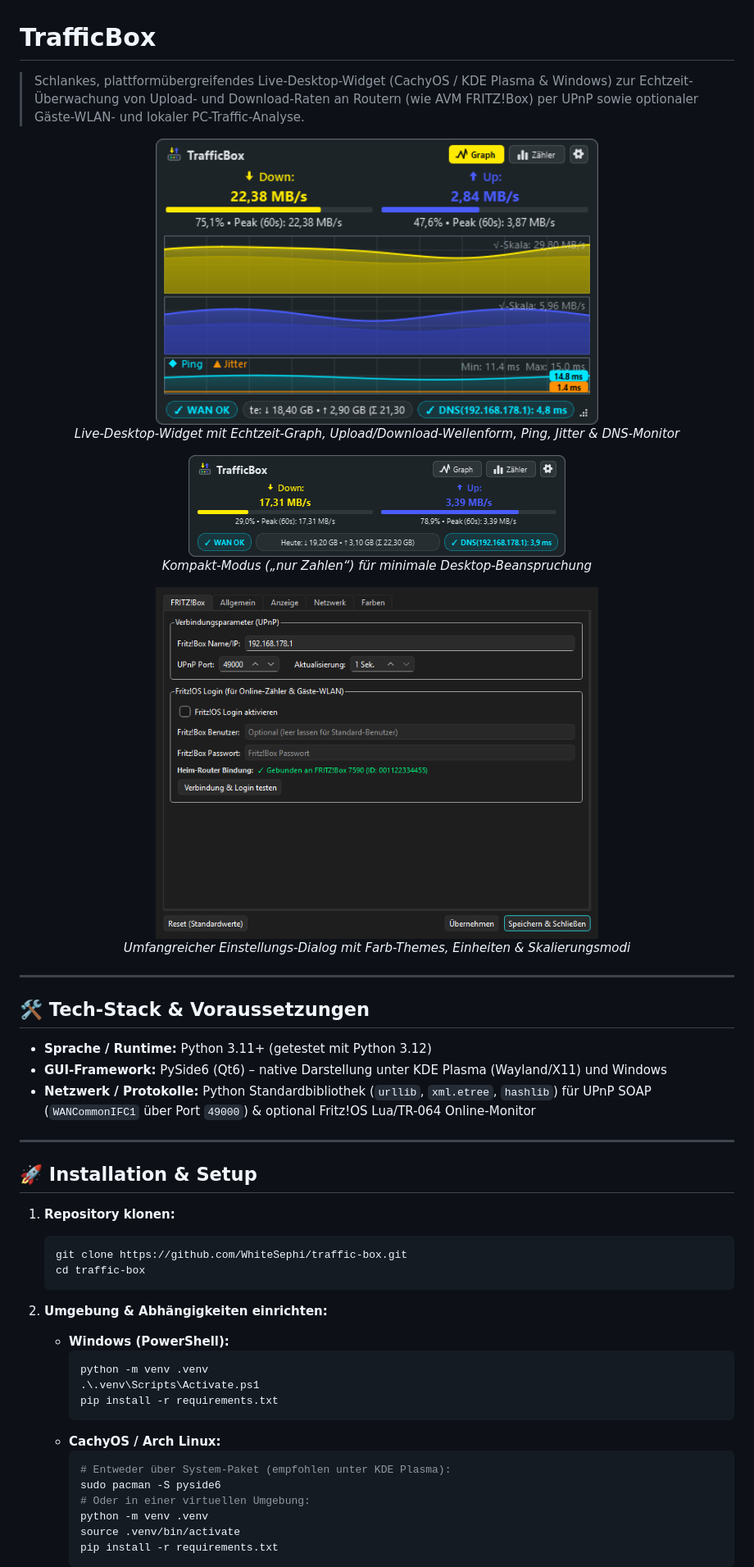
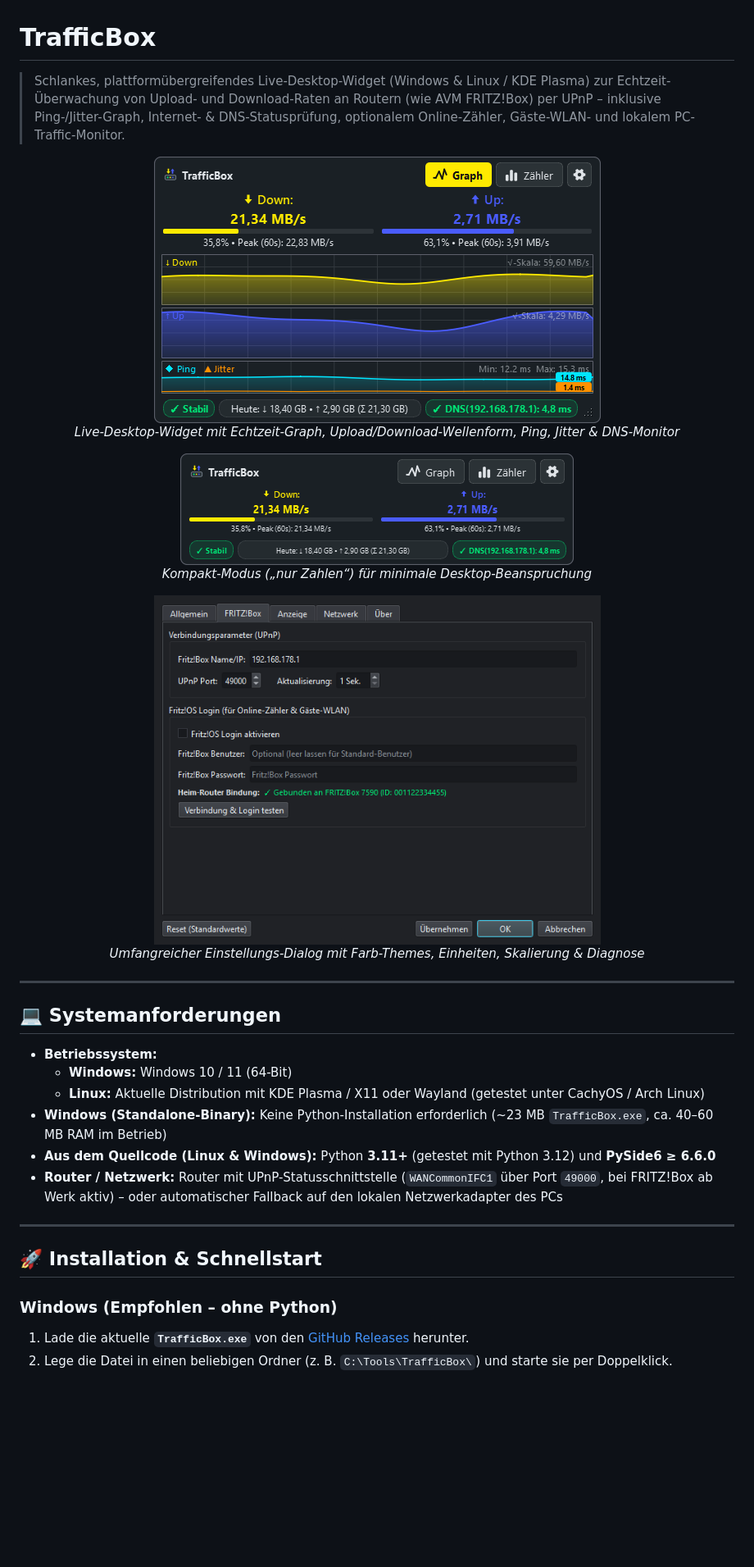
Before and after one commit to WhiteSephi/traffic-box, a Markdown page: README.md, the part around one of its changes. Shown at 82% size. Drawn GitHub-style; pictures changed too: assets/preview_compact.png, assets/preview_main.png, assets/preview_settings.png; blank space fills up the shorter version.

Commit message:
feat: prepare public v1.0.0 release with MIT license, CI/release workflows, and updated docs

````diff
--- a/README.md
+++ b/README.md
@@ -1,57 +1,42 @@
 # TrafficBox
 
-> Schlankes, plattformübergreifendes Live-Desktop-Widget (CachyOS / KDE Plasma & Windows) zur Echtzeit-Überwachung von Upload- und Download-Raten an Routern (wie AVM FRITZ!Box) per UPnP sowie optionaler Gäste-WLAN- und lokaler PC-Traffic-Analyse.
+> Schlankes, plattformübergreifendes Live-Desktop-Widget (Windows & Linux / KDE Plasma) zur Echtzeit-Überwachung von Upload- und Download-Raten an Routern (wie AVM FRITZ!Box) per UPnP – inklusive Ping-/Jitter-Graph, Internet- & DNS-Statusprüfung, optionalem Online-Zähler, Gäste-WLAN- und lokalem PC-Traffic-Monitor.
 
 <p align="center">
-  <img src="assets/preview_main.png" alt="TrafficBox Live-Graph Vorschau" width="540">
+  <img src="assets/preview_main.png" alt="TrafficBox Live-Graph Vorschau" width="545">
   <br>
   <em>Live-Desktop-Widget mit Echtzeit-Graph, Upload/Download-Wellenform, Ping, Jitter & DNS-Monitor</em>
 </p>
 
 <p align="center">
-  <img src="assets/preview_compact.png" alt="TrafficBox Kompaktmodus" width="460">
+  <img src="assets/preview_compact.png" alt="TrafficBox Kompaktmodus" width="480">
   <br>
   <em>Kompakt-Modus („nur Zahlen“) für minimale Desktop-Beanspruchung</em>
 </p>
 
 <p align="center">
-  <img src="assets/preview_settings.png" alt="TrafficBox Einstellungen" width="540">
+  <img src="assets/preview_settings.png" alt="TrafficBox Einstellungen" width="545">
   <br>
-  <em>Umfangreicher Einstellungs-Dialog mit Farb-Themes, Einheiten & Skalierungsmodi</em>
+  <em>Umfangreicher Einstellungs-Dialog mit Farb-Themes, Einheiten, Skalierung & Diagnose</em>
 </p>
 
 ---
 
-## 🛠️ Tech-Stack & Voraussetzungen
+## 💻 Systemanforderungen
 
-- **Sprache / Runtime:** Python 3.11+ (getestet mit Python 3.12)
-- **GUI-Framework:** PySide6 (Qt6) – native Darstellung unter KDE Plasma (Wayland/X11) und Windows
-- **Netzwerk / Protokolle:** Python Standardbibliothek (`urllib`, `xml.etree`, `hashlib`) für UPnP SOAP (`WANCommonIFC1` über Port `49000`) & optional Fritz!OS Lua/TR-064 Online-Monitor
+- **Betriebssystem:**
+  - **Windows:** Windows 10 / 11 (64-Bit)
+  - **Linux:** Aktuelle Distribution mit KDE Plasma / X11 oder Wayland (getestet unter CachyOS / Arch Linux)
+- **Windows (Standalone-Binary):** Keine Python-Installation erforderlich (~23 MB `TrafficBox.exe`, ca. 40–60 MB RAM im Betrieb)
+- **Aus dem Quellcode (Linux & Windows):** Python **3.11+** (getestet mit Python 3.12) und **PySide6 ≥ 6.6.0**
+- **Router / Netzwerk:** Router mit UPnP-Statusschnittstelle (`WANCommonIFC1` über Port `49000`, bei FRITZ!Box ab Werk aktiv) – oder automatischer Fallback auf den lokalen Netzwerkadapter des PCs
 
 ---
 
-## 🚀 Installation & Setup
+## 🚀 Installation & Schnellstart
 
-1. **Repository klonen:**
-   ```bash
-   git clone https://github.com/WhiteSephi/traffic-box.git
-   cd traffic-box
-   ```
+### Windows (Empfohlen – ohne Python)
 
-2. **Umgebung & Abhängigkeiten einrichten:**
-   - **Windows (PowerShell):**
-     ```powershell
-     python -m venv .venv
-     .\.venv\Scripts\Activate.ps1
-     pip install -r requirements.txt
-     ```
-   - **CachyOS / Arch Linux:**
-     ```bash
-     # Entweder über System-Paket (empfohlen unter KDE Plasma):
-     sudo pacman -S pyside6
-     # Oder in einer virtuellen Umgebung:
-     python -m venv .venv
-     source .venv/bin/activate
-     pip install -r requirements.txt
-     ```
+1. Lade die aktuelle **`TrafficBox.exe`** von den [GitHub Releases](https://github.com/WhiteSephi/traffic-box/releases/latest) herunter.
+2. Lege die Datei in einen beliebigen Ordner (z. B. `C:\Tools\TrafficBox\`) und starte sie per Doppelklick.
 
````
Also changed, not shown: other parts of README.md (+100 -42 lines), CHANGELOG.md (+14 -0 lines), 8 other files.
